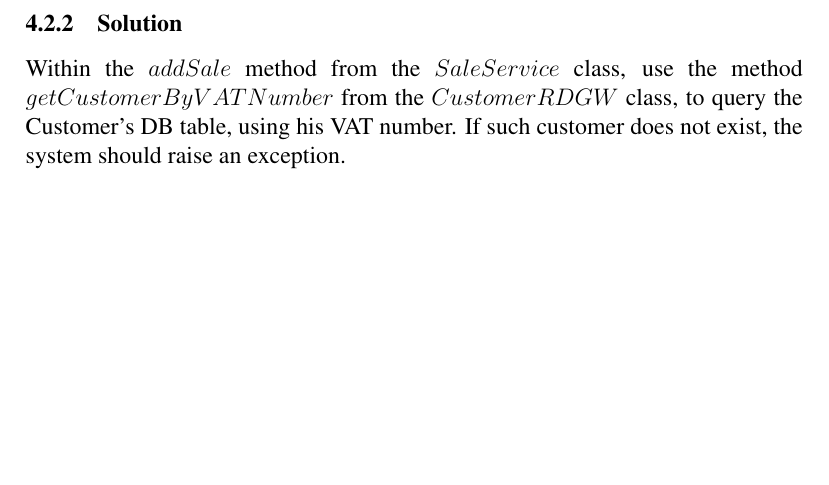
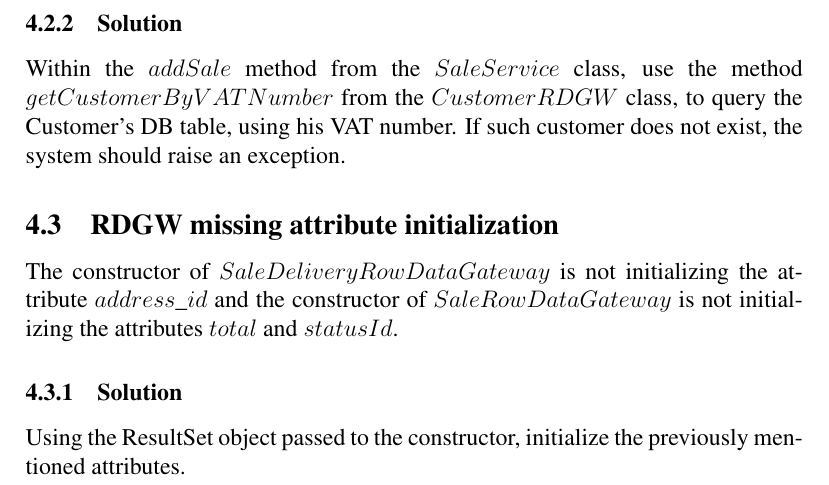
Before and after one commit to JoaoDavid/vvs1920_integration_test, a LaTeX document (report/report-49448-JoaoDavid.tex): part of page 5 of 5, cut so that both start at the same text, the shorter picture padded with empty space. Compiled offline with pdfLaTeX.

Commit message:
report-added RDGW missing attribute initialization

```diff
--- a/report/report-49448-JoaoDavid.tex
+++ b/report/report-49448-JoaoDavid.tex
@@ -159,8 +159,13 @@ The system allows the creation of new sales associated to VAT numbers that do no
 
 \subsubsection{Solution}
 Within the $addSale$ method from the $SaleService$ class, use the method $getCustomerByVATNumber$ from the $CustomerRDGW$ class, to query the Customer's DB table, using his VAT number. If such customer does not exist, the system should raise an exception.
+%------------------------------------------------------------------
+\subsection{RDGW missing attribute initialization}
+The constructor of $SaleDeliveryRowDataGateway$ is not initializing the attribute $address\_id$ and the constructor of $SaleRowDataGateway$ is not initializing the attributes $total$ and $statusId$.
 
 
+\subsubsection{Solution}
+Using the ResultSet object passed to the constructor, initialize the previously mentioned attributes.
 
 
 
```
Also changed, not shown: report/report-49448-JoaoDavid.pdf, report/report-49448-JoaoDavid.tex (2 more changed lines).
